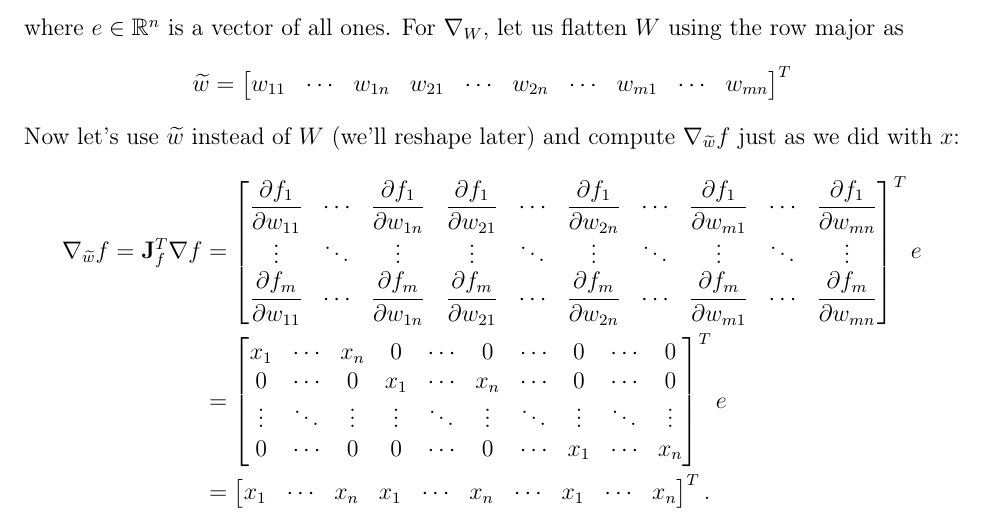
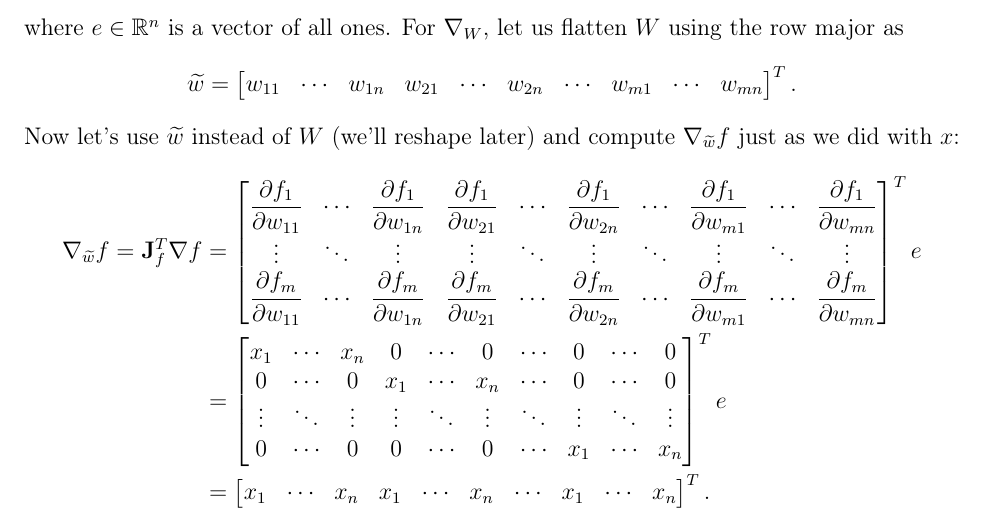
Before and after one commit to TushaarGVS/backprop-lecture-notes-CS-4740, a LaTeX document (main.tex, which reads pages/4. vectors.tex): part of page 18 of 20, cut so that both start at the same text. Compiled offline with pdfLaTeX.

Commit message:
Punctuation fixes.

```diff
--- a/pages/4. vectors.tex
+++ b/pages/4. vectors.tex
@@ -104,13 +104,13 @@ $$
     w_{21} & w_{22} & \cdots & w_{2n} \\
     \vdots & \vdots & \ddots & \vdots \\
     w_{m1} & w_{m2} & \cdots & w_{mn} \\
-\end{bmatrix}^T e = W^T e
+\end{bmatrix}^T e = W^T e,
 $$
 where $e \in \mathbb{R}^n$ is a vector of all ones. For $\nabla_W$, let us flatten $W$ using the row major as
 $$
 \widetilde{w} = \begin{bmatrix}
     w_{11} & \cdots & w_{1n} & w_{21} & \cdots & w_{2n} & \cdots & w_{m1} & \cdots & w_{mn}
-    \end{bmatrix}^T
+    \end{bmatrix}^T.
 $$
 Now let's use $\widetilde{w}$ instead of $W$ (we'll reshape later) and compute $\nabla_{\widetilde{w}} f$ just as we did with $x$:
 \begin{align*}
```
Also changed, not shown: 13-backprop_notes.pdf.
